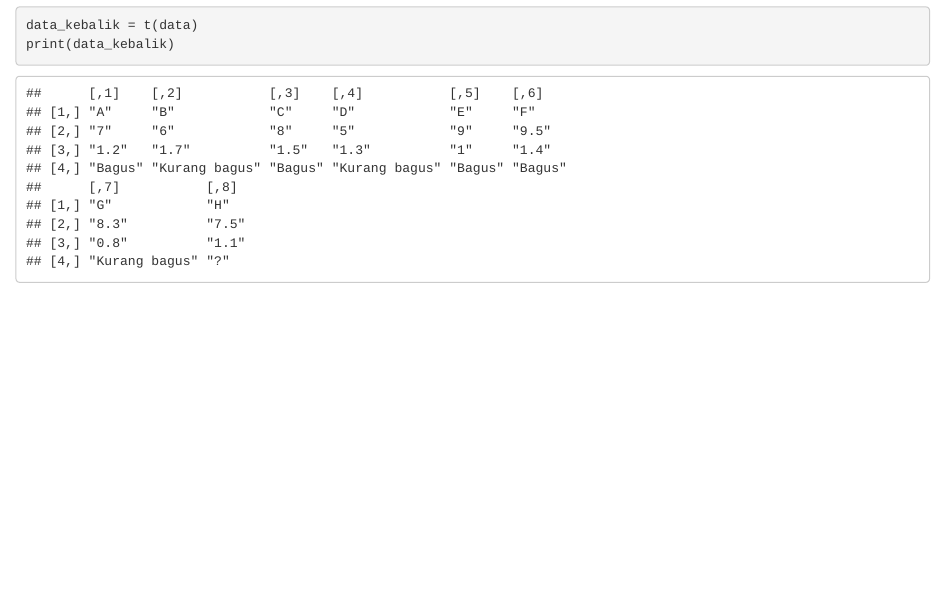
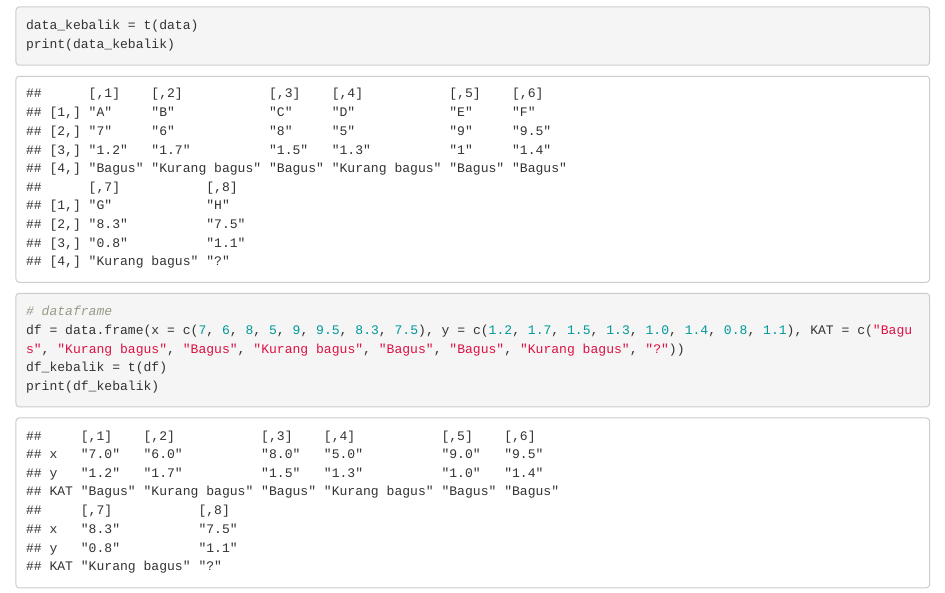
Before and after one commit to yudhaputraa/Machine_Learning, an R Markdown document (kNN/latihan_kNN_2.Rmd): the page in a window 1100 px wide, from 480 px down. Rendered offline with R 4.5, knitr and Pandoc, with nearby package versions.

Commit message:
belajar dataframe dan matrik  transpose

````diff
--- a/kNN/latihan_kNN_2.Rmd
+++ b/kNN/latihan_kNN_2.Rmd
@@ -20,3 +20,10 @@ print(data)
 data_kebalik = t(data)
 print(data_kebalik)
 ```
+```{r}
+# dataframe
+df = data.frame(x = c(7, 6, 8, 5, 9, 9.5, 8.3, 7.5), y = c(1.2, 1.7, 1.5, 1.3, 1.0, 1.4, 0.8, 1.1), KAT = c("Bagus", "Kurang bagus", "Bagus", "Kurang bagus", "Bagus", "Bagus", "Kurang bagus", "?"))
+df_kebalik = t(df)
+print(df_kebalik)
+
+```
````
Also changed, not shown: kNN/latihan_kNN_1.Rmd (+1 -1 lines), kNN/latihan_kNN_1.nb.html, kNN/latihan_kNN_2.nb.html.
